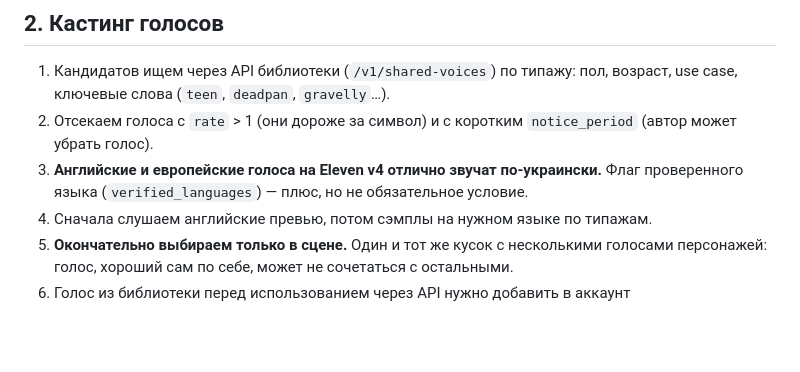
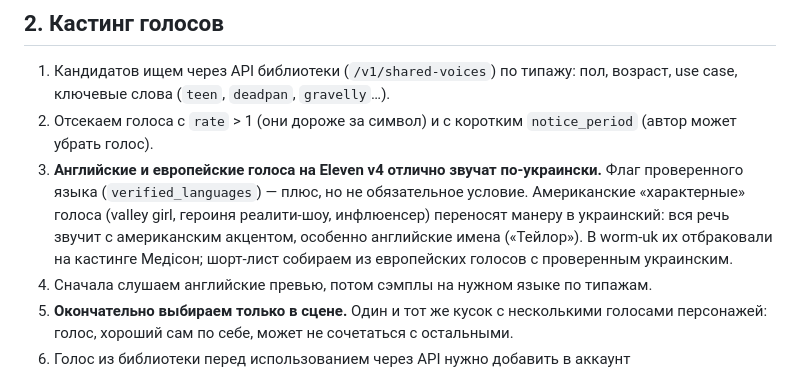
Before and after one commit to PavelSupenko/worm-uk, a Markdown page: docs/voiceover-pipeline.md, the part around the change. GitHub-like rendering; blank space fills up the shorter version.

Commit message:
Note that American character voices carry their accent into Ukrainian
Co-Authored-By: Claude Opus 5.5 (1M context) <noreply@anthropic.com>

```diff
--- a/docs/voiceover-pipeline.md
+++ b/docs/voiceover-pipeline.md
@@ -37,7 +37,10 @@
    слова (`teen`, `deadpan`, `gravelly`…).
 2. Отсекаем голоса с `rate` > 1 (они дороже за символ) и с коротким `notice_period` (автор может убрать голос).
 3. **Английские и европейские голоса на Eleven v4 отлично звучат по-украински.** Флаг проверенного языка
-   (`verified_languages`) — плюс, но не обязательное условие.
+   (`verified_languages`) — плюс, но не обязательное условие. Американские «характерные» голоса (valley girl,
+   героиня реалити-шоу, инфлюенсер) переносят манеру в украинский: вся речь звучит с американским акцентом,
+   особенно английские имена («Тейлор»). В worm-uk их отбраковали на кастинге Медісон; шорт-лист собираем из
+   европейских голосов с проверенным украинским.
 4. Сначала слушаем английские превью, потом сэмплы на нужном языке по типажам.
 5. **Окончательно выбираем только в сцене.** Один и тот же кусок с несколькими голосами персонажей: голос,
    хороший сам по себе, может не сочетаться с остальными.
```
